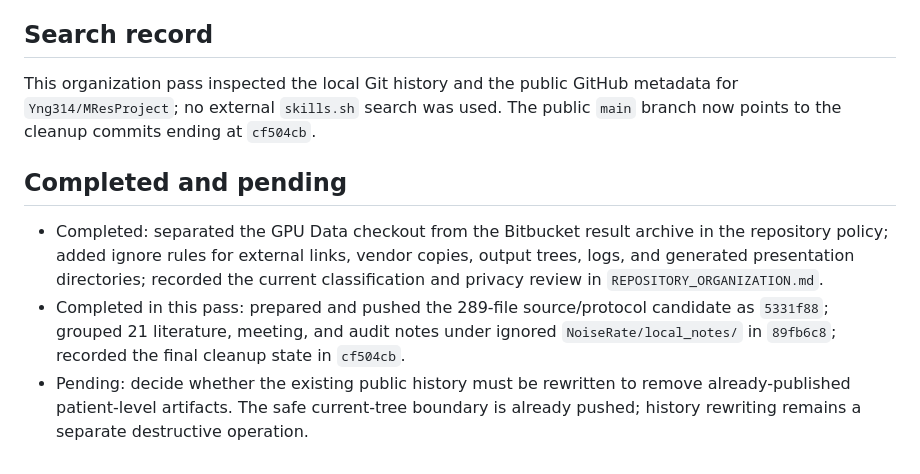
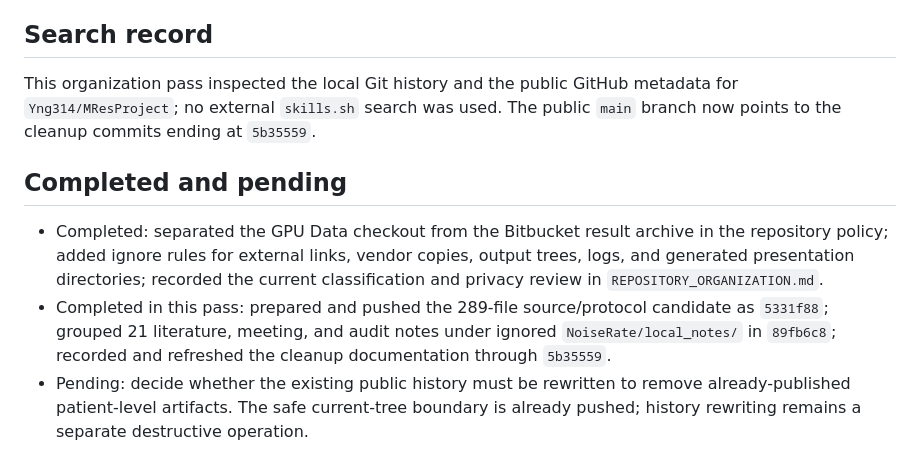
Before and after one commit to Yng314/MResProject, a Markdown page: README.md, the part around the change. Drawn GitHub-style.

Commit message:
Align cleanup commit references

```diff
--- a/README.md
+++ b/README.md
@@ -49,10 +49,10 @@ There is no application deployment. Publication means committing the reviewed so
 
 ## Search record
 
-This organization pass inspected the local Git history and the public GitHub metadata for `Yng314/MResProject`; no external `skills.sh` search was used. The public `main` branch now points to the cleanup commits ending at `cf504cb`.
+This organization pass inspected the local Git history and the public GitHub metadata for `Yng314/MResProject`; no external `skills.sh` search was used. The public `main` branch now points to the cleanup commits ending at `5b35559`.
 
 ## Completed and pending
 
 - Completed: separated the GPU Data checkout from the Bitbucket result archive in the repository policy; added ignore rules for external links, vendor copies, output trees, logs, and generated presentation directories; recorded the current classification and privacy review in `REPOSITORY_ORGANIZATION.md`.
-- Completed in this pass: prepared and pushed the 289-file source/protocol candidate as `5331f88`; grouped 21 literature, meeting, and audit notes under ignored `NoiseRate/local_notes/` in `89fb6c8`; recorded the final cleanup state in `cf504cb`.
+- Completed in this pass: prepared and pushed the 289-file source/protocol candidate as `5331f88`; grouped 21 literature, meeting, and audit notes under ignored `NoiseRate/local_notes/` in `89fb6c8`; recorded and refreshed the cleanup documentation through `5b35559`.
 - Pending: decide whether the existing public history must be rewritten to remove already-published patient-level artifacts. The safe current-tree boundary is already pushed; history rewriting remains a separate destructive operation.
```
Also changed, not shown: NoiseRate/CONTEXT.md (+1 -1 lines), REPOSITORY_ORGANIZATION.md (+2 -2 lines).
